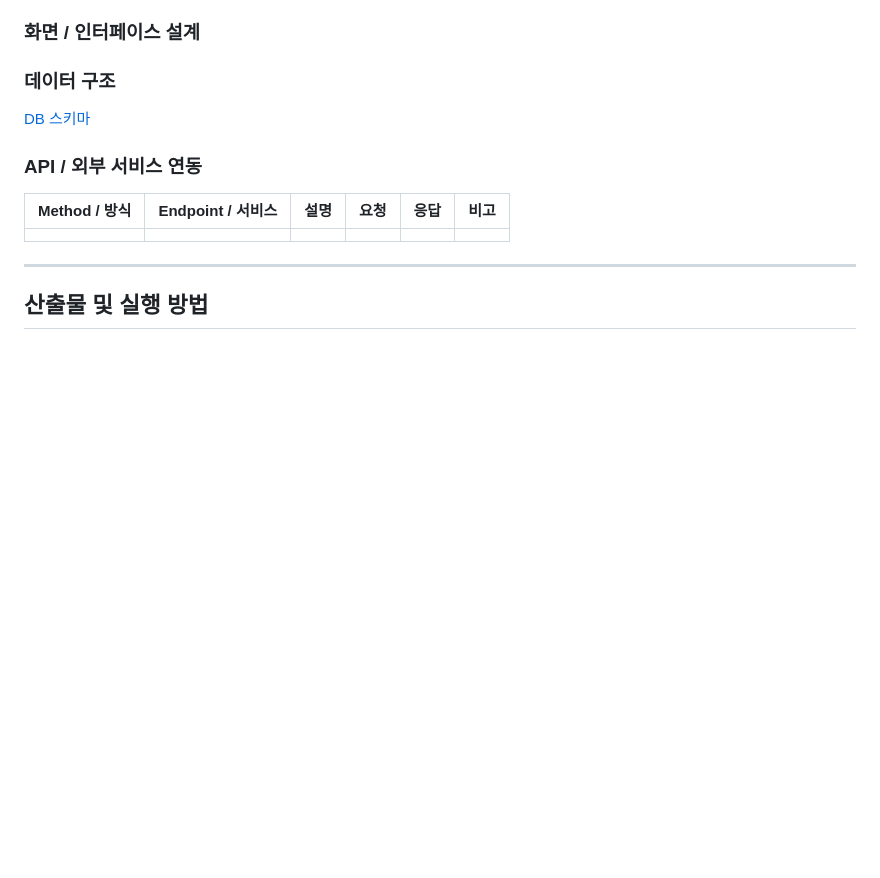
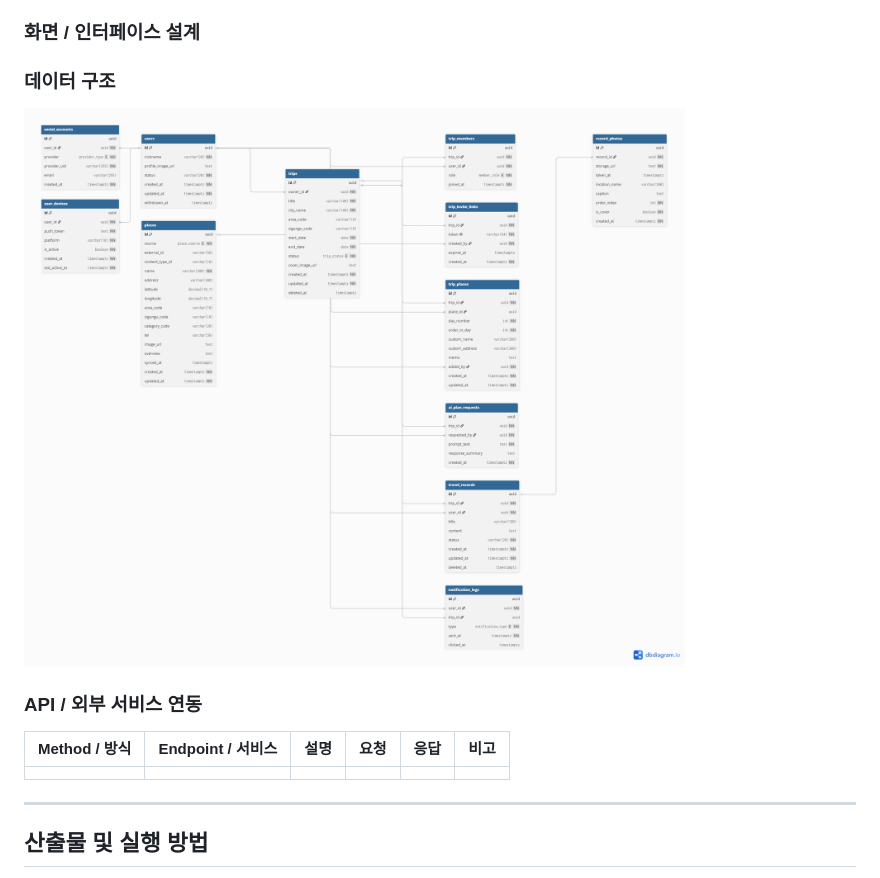
Before and after one commit to madcamp-official/26s-w2-c1-03, a Markdown page: README.md, the part around the change. Drawn GitHub-style; blank space fills up the shorter version.

```diff
--- a/README.md
+++ b/README.md
@@ -93,7 +93,7 @@
 ### 데이터 구조
 
 <!-- DB 스키마, JSON 구조, 파일 저장 방식 등 -->
-[DB 스키마](./TripAndEnd.png)
+![DB 스키마](./TripAndEnd.png)
 
 ### API / 외부 서비스 연동
 
```
Also changed, not shown: API_명세서_2026-07-10_v1.md (added, +215 -0 lines), plan.md (added, +155 -0 lines).
